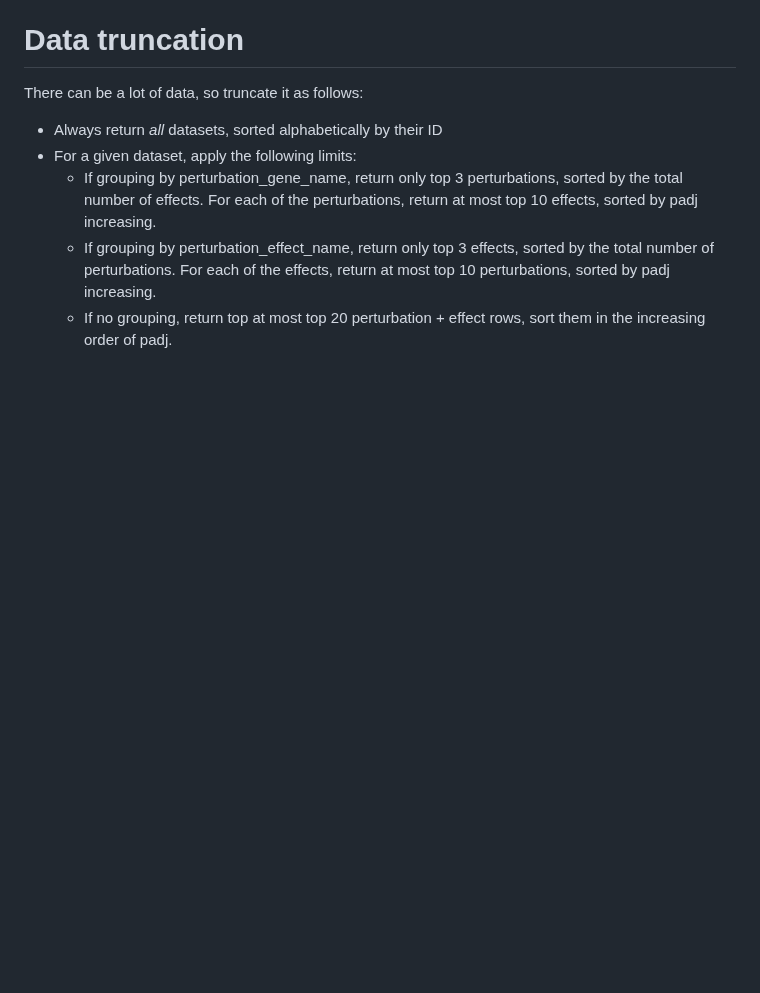
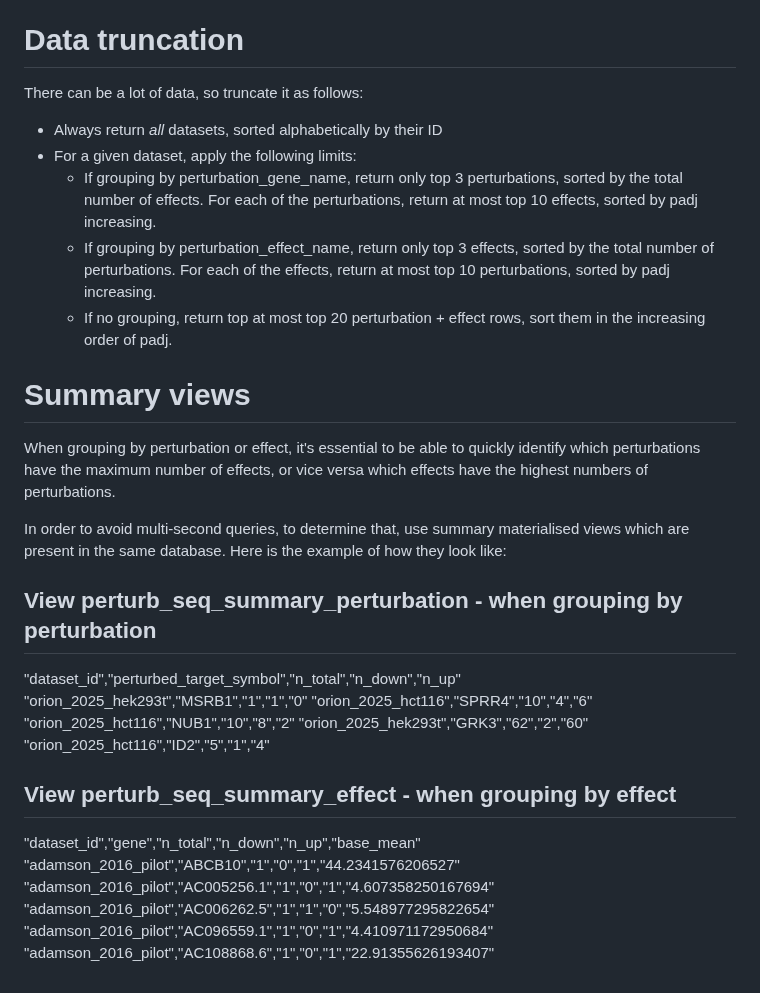
Before and after one commit to EMBL-EBI-ABC/PerturbationCatalogue, a Markdown page: prompts/be-specification.md, the part around the change. Rendered like a GitHub page; blank space fills up the shorter version.

Commit message:
BE v8 updated prompt with using summary tables

```diff
--- a/prompts/be-specification.md
+++ b/prompts/be-specification.md
@@ -508,3 +508,24 @@ There can be a lot of data, so truncate it as follows:
   + If grouping by perturbation_gene_name, return only top 3 perturbations, sorted by the total number of effects. For each of the perturbations, return at most top 10 effects, sorted by padj increasing.
   + If grouping by perturbation_effect_name, return only top 3 effects, sorted by the total number of perturbations. For each of the effects, return at most top 10 perturbations, sorted by padj increasing.
   + If no grouping, return top at most top 20 perturbation + effect rows, sort them in the increasing order of padj.
+
+# Summary views
+When grouping by perturbation or effect, it's essential to be able to quickly identify which perturbations have the maximum number of effects, or vice versa which effects have the highest numbers of perturbations.
+
+In order to avoid multi-second queries, to determine that, use summary materialised views which are present in the same database. Here is the example of how they look like:
+
+## View perturb_seq_summary_perturbation - when grouping by perturbation
+"dataset_id","perturbed_target_symbol","n_total","n_down","n_up"
+"orion_2025_hek293t","MSRB1","1","1","0"
+"orion_2025_hct116","SPRR4","10","4","6"
+"orion_2025_hct116","NUB1","10","8","2"
+"orion_2025_hek293t","GRK3","62","2","60"
+"orion_2025_hct116","ID2","5","1","4"
+
+## View perturb_seq_summary_effect - when grouping by effect
+"dataset_id","gene","n_total","n_down","n_up","base_mean"
+"adamson_2016_pilot","ABCB10","1","0","1","44.2341576206527"
+"adamson_2016_pilot","AC005256.1","1","0","1","4.607358250167694"
+"adamson_2016_pilot","AC006262.5","1","1","0","5.548977295822654"
+"adamson_2016_pilot","AC096559.1","1","0","1","4.410971172950684"
+"adamson_2016_pilot","AC108868.6","1","0","1","22.91355626193407"
```
